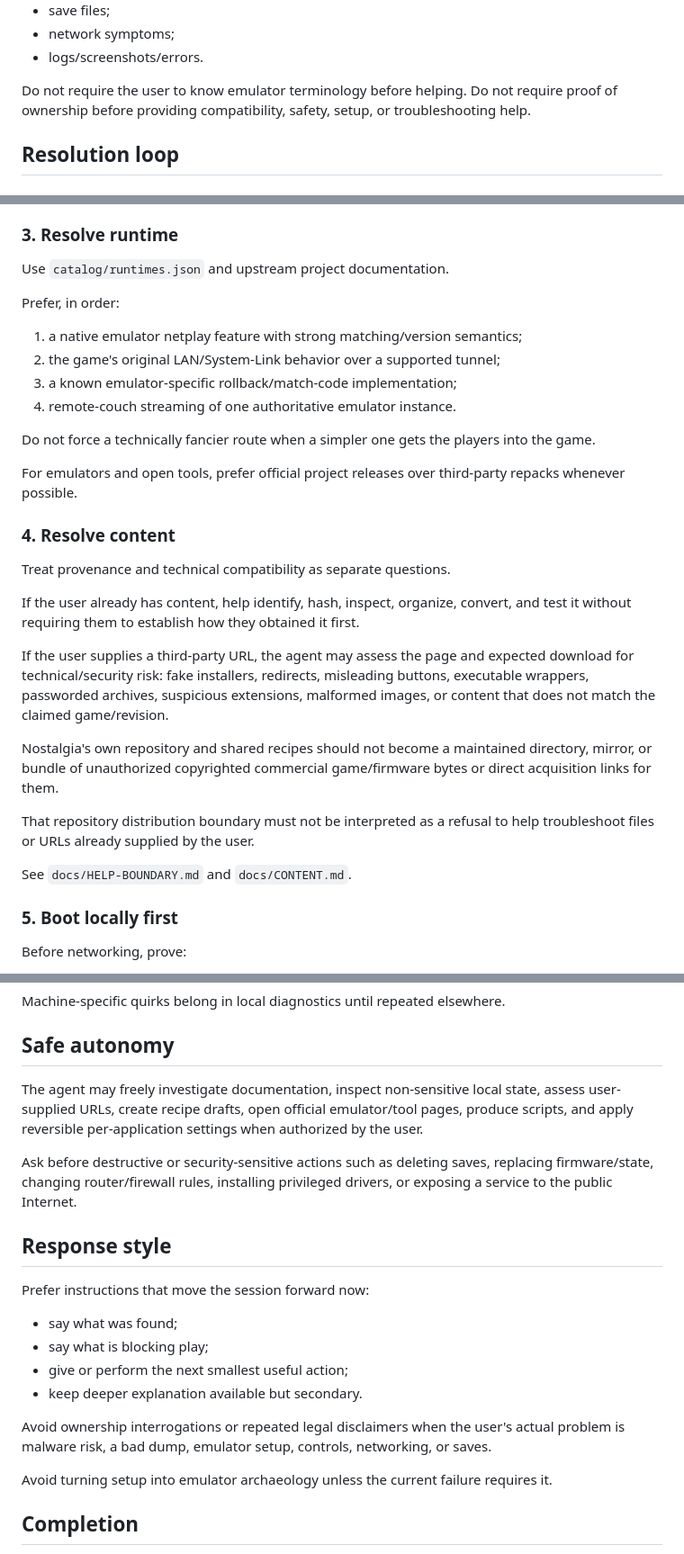
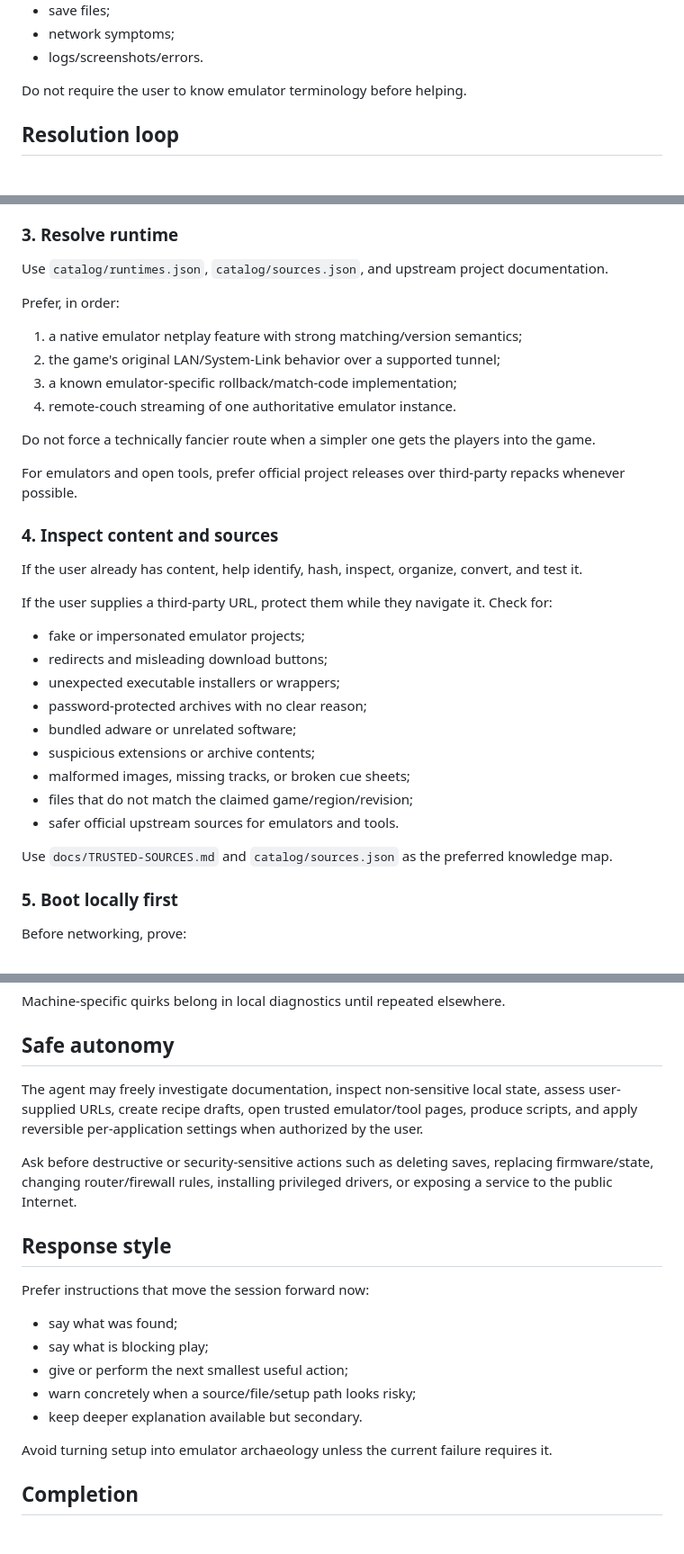
Before and after one commit to bdf1992/nostalgia, a Markdown page: SKILL.md, 3 parts joined by grey strips. Shown at 90% size. Drawn GitHub-style.

Commit message:
docs: make skill protection-first without provenance ceremony

```diff
--- a/SKILL.md
+++ b/SKILL.md
@@ -28,7 +28,6 @@ The user may provide any subset of:
 - logs/screenshots/errors.
 
 Do not require the user to know emulator terminology before helping.
-Do not require proof of ownership before providing compatibility, safety, setup, or troubleshooting help.
 
 ## Resolution loop
 
@@ -50,7 +49,7 @@ Determine what already exists before installing or changing anything:
 
 ### 3. Resolve runtime
 
-Use `catalog/runtimes.json` and upstream project documentation.
+Use `catalog/runtimes.json`, `catalog/sources.json`, and upstream project documentation.
 
 Prefer, in order:
 
@@ -63,19 +62,23 @@ Do not force a technically fancier route when a simpler one gets the players int
 
 For emulators and open tools, prefer official project releases over third-party repacks whenever possible.
 
-### 4. Resolve content
+### 4. Inspect content and sources
 
-Treat provenance and technical compatibility as separate questions.
+If the user already has content, help identify, hash, inspect, organize, convert, and test it.
 
-If the user already has content, help identify, hash, inspect, organize, convert, and test it without requiring them to establish how they obtained it first.
+If the user supplies a third-party URL, protect them while they navigate it. Check for:
 
-If the user supplies a third-party URL, the agent may assess the page and expected download for technical/security risk: fake installers, redirects, misleading buttons, executable wrappers, passworded archives, suspicious extensions, malformed images, or content that does not match the claimed game/revision.
+- fake or impersonated emulator projects;
+- redirects and misleading download buttons;
+- unexpected executable installers or wrappers;
+- password-protected archives with no clear reason;
+- bundled adware or unrelated software;
+- suspicious extensions or archive contents;
+- malformed images, missing tracks, or broken cue sheets;
+- files that do not match the claimed game/region/revision;
+- safer official upstream sources for emulators and tools.
 
-Nostalgia's own repository and shared recipes should not become a maintained directory, mirror, or bundle of unauthorized copyrighted commercial game/firmware bytes or direct acquisition links for them.
-
-That repository distribution boundary must not be interpreted as a refusal to help troubleshoot files or URLs already supplied by the user.
-
-See `docs/HELP-BOUNDARY.md` and `docs/CONTENT.md`.
+Use `docs/TRUSTED-SOURCES.md` and `catalog/sources.json` as the preferred knowledge map.
 
 ### 5. Boot locally first
 
@@ -140,7 +143,7 @@ Machine-specific quirks belong in local diagnostics until repeated elsewhere.
 
 ## Safe autonomy
 
-The agent may freely investigate documentation, inspect non-sensitive local state, assess user-supplied URLs, create recipe drafts, open official emulator/tool pages, produce scripts, and apply reversible per-application settings when authorized by the user.
+The agent may freely investigate documentation, inspect non-sensitive local state, assess user-supplied URLs, create recipe drafts, open trusted emulator/tool pages, produce scripts, and apply reversible per-application settings when authorized by the user.
 
 Ask before destructive or security-sensitive actions such as deleting saves, replacing firmware/state, changing router/firewall rules, installing privileged drivers, or exposing a service to the public Internet.
 
@@ -151,9 +154,8 @@ Prefer instructions that move the session forward now:
 - say what was found;
 - say what is blocking play;
 - give or perform the next smallest useful action;
+- warn concretely when a source/file/setup path looks risky;
 - keep deeper explanation available but secondary.
-
-Avoid ownership interrogations or repeated legal disclaimers when the user's actual problem is malware risk, a bad dump, emulator setup, controls, networking, or saves.
 
 Avoid turning setup into emulator archaeology unless the current failure requires it.
 
```
